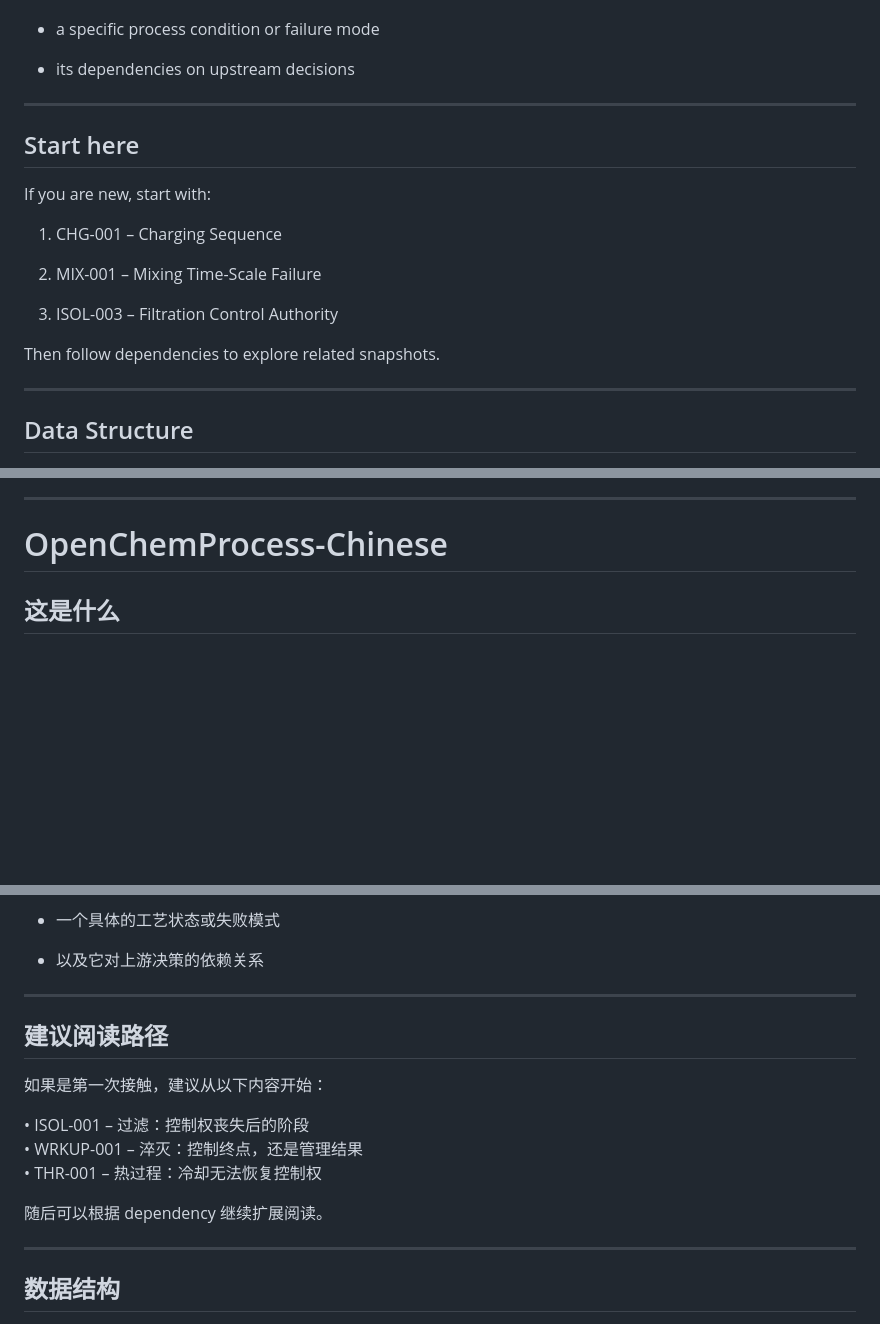
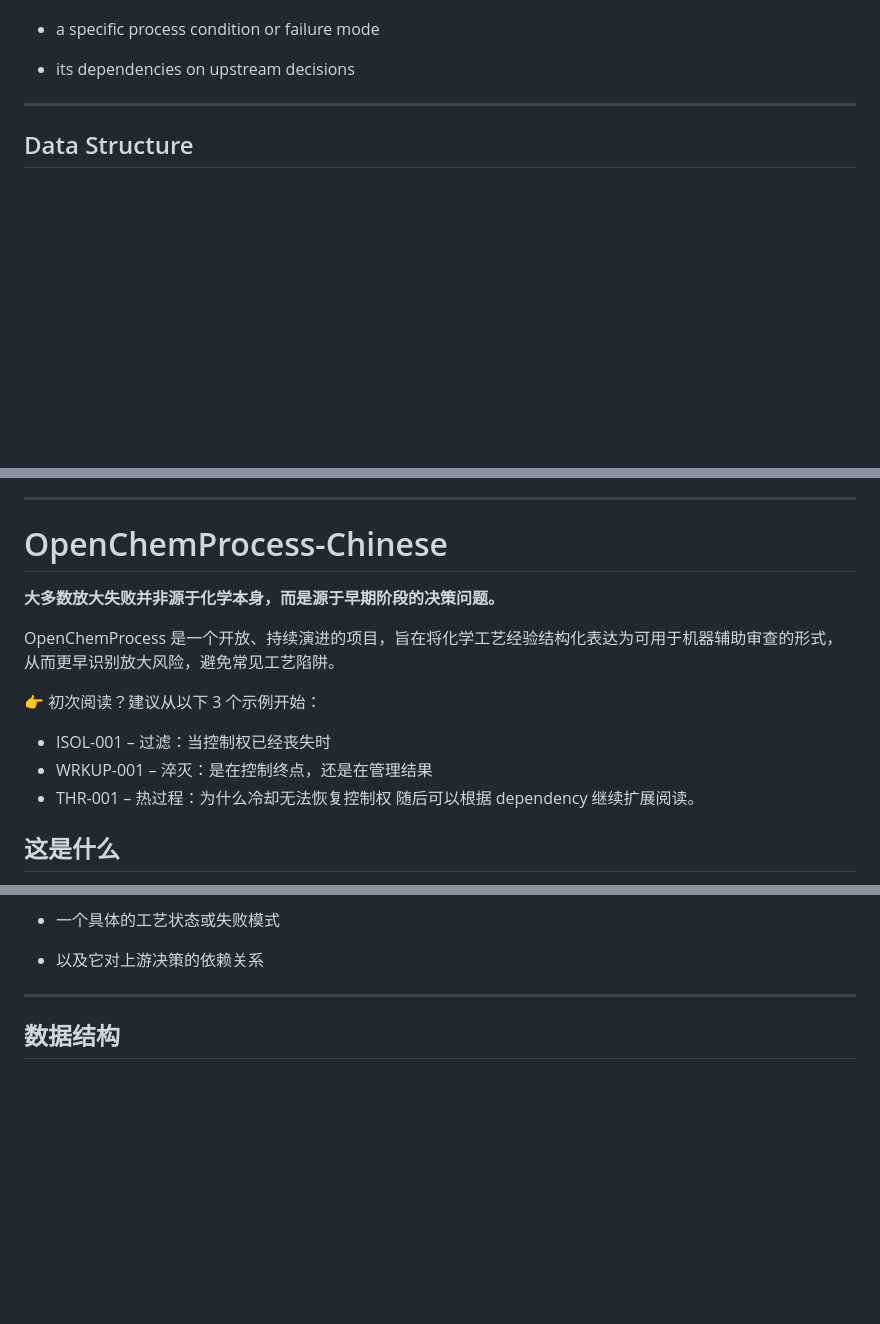
Before and after one commit to gemphis71/openchemprocess, a Markdown page: README.md, 3 parts joined by grey strips. Drawn GitHub-style; blank space fills up the shorter version.

```diff
--- a/README.md
+++ b/README.md
@@ -51,21 +52,6 @@ Each file is a **snapshot**, representing:
 
 - its dependencies on upstream decisions
 
-
----
-
-## Start here
-
-If you are new, start with:
-
-1. CHG-001 – Charging Sequence
-
-2. MIX-001 – Mixing Time-Scale Failure
-
-3. ISOL-003 – Filtration Control Authority
-
-
-Then follow dependencies to explore related snapshots.
 
 ---
 
@@ -119,6 +105,16 @@ This project is licensed under the Creative Commons Attribution 4.0 Internationa
 ---
 # OpenChemProcess-Chinese
 
+**大多数放大失败并非源于化学本身，而是源于早期阶段的决策问题。**
+
+OpenChemProcess 是一个开放、持续演进的项目，旨在将化学工艺经验结构化表达为可用于机器辅助审查的形式，从而更早识别放大风险，避免常见工艺陷阱。
+
+👉 初次阅读？建议从以下 3 个示例开始：
+- ISOL-001 – 过滤：当控制权已经丧失时
+- WRKUP-001 – 淬灭：是在控制终点，还是在管理结果
+- THR-001 – 热过程：为什么冷却无法恢复控制权
+随后可以根据 dependency 继续扩展阅读。
+
 ## 这是什么
 
 OpenChemProcess 是一个开放框架，旨在将**化学工艺知识与专家决策规则**结构化表达为同时适用于人类与机器的形式。
@@ -159,19 +155,6 @@ OpenChemProcess 是一个开放框架，旨在将**化学工艺知识与专家
 
 - 以及它对上游决策的依赖关系
 
-
----
-
-## 建议阅读路径
-
-如果是第一次接触，建议从以下内容开始：
-
-• ISOL-001 – 过滤：控制权丧失后的阶段
-• WRKUP-001 – 淬灭：控制终点，还是管理结果
-• THR-001 – 热过程：冷却无法恢复控制权
-
-
-随后可以根据 dependency 继续扩展阅读。
 
 ---
 
```
Also changed, not shown: other parts of README.md (+1 -0 lines).
